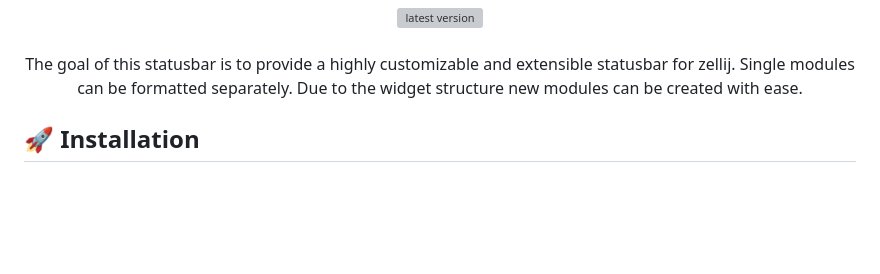
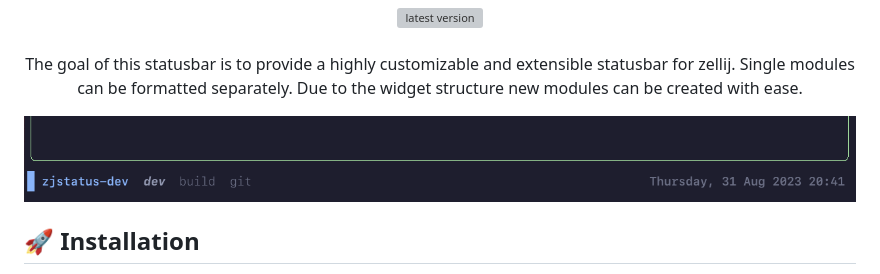
Before and after one commit to dj95/zjstatus, a Markdown page: README.md, the part around the change. Rendered like a GitHub page; pictures changed too: assets/demo.png (added); blank space fills up the shorter version; grey boxes are pictures that could not be loaded.

Commit message:
chore: add example screenshot to README

```diff
--- a/README.md
+++ b/README.md
@@ -10,6 +10,8 @@
   The goal of this statusbar is to provide a highly customizable and extensible statusbar for zellij. Single
   modules can be formatted separately. Due to the widget structure new modules can be created with ease.
 </p>
+
+![Screenshot of the statusbar](./assets/demo.png)
 
 ## 🚀 Installation
 
```
